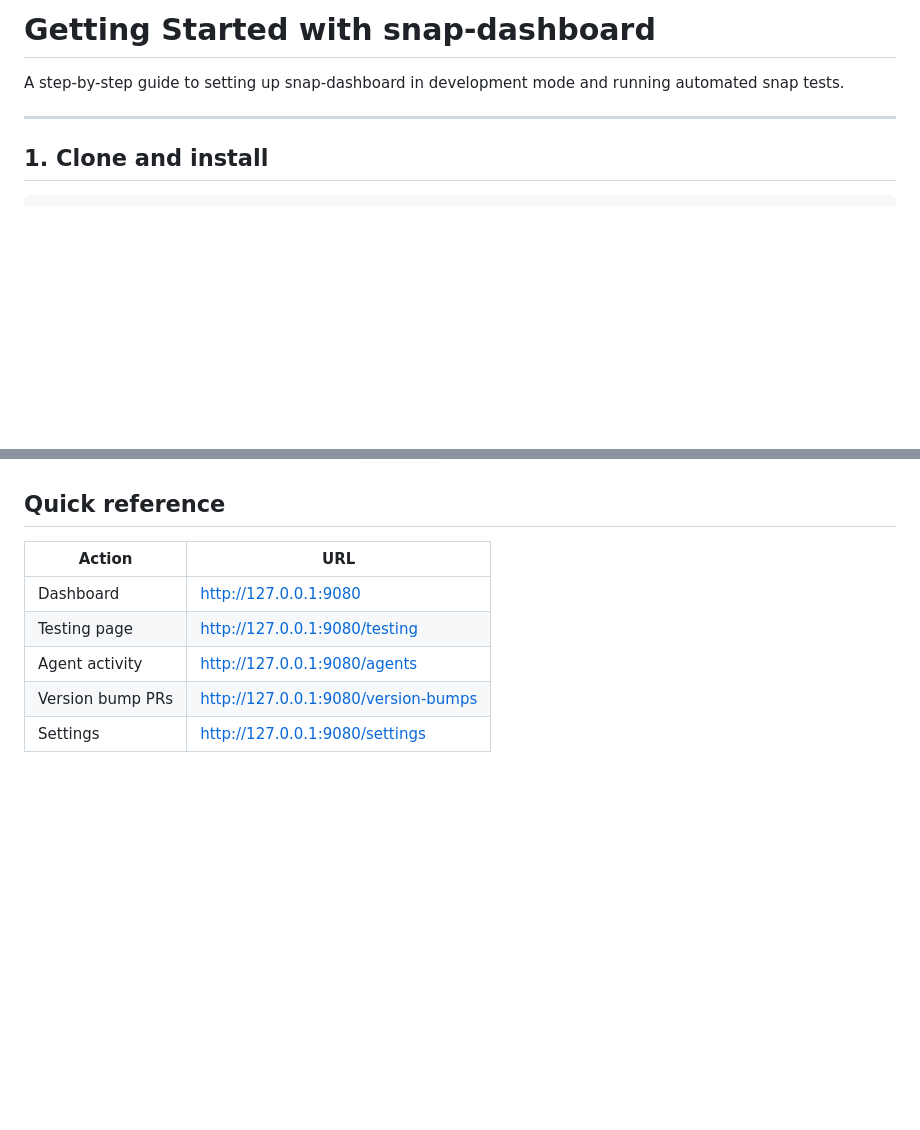
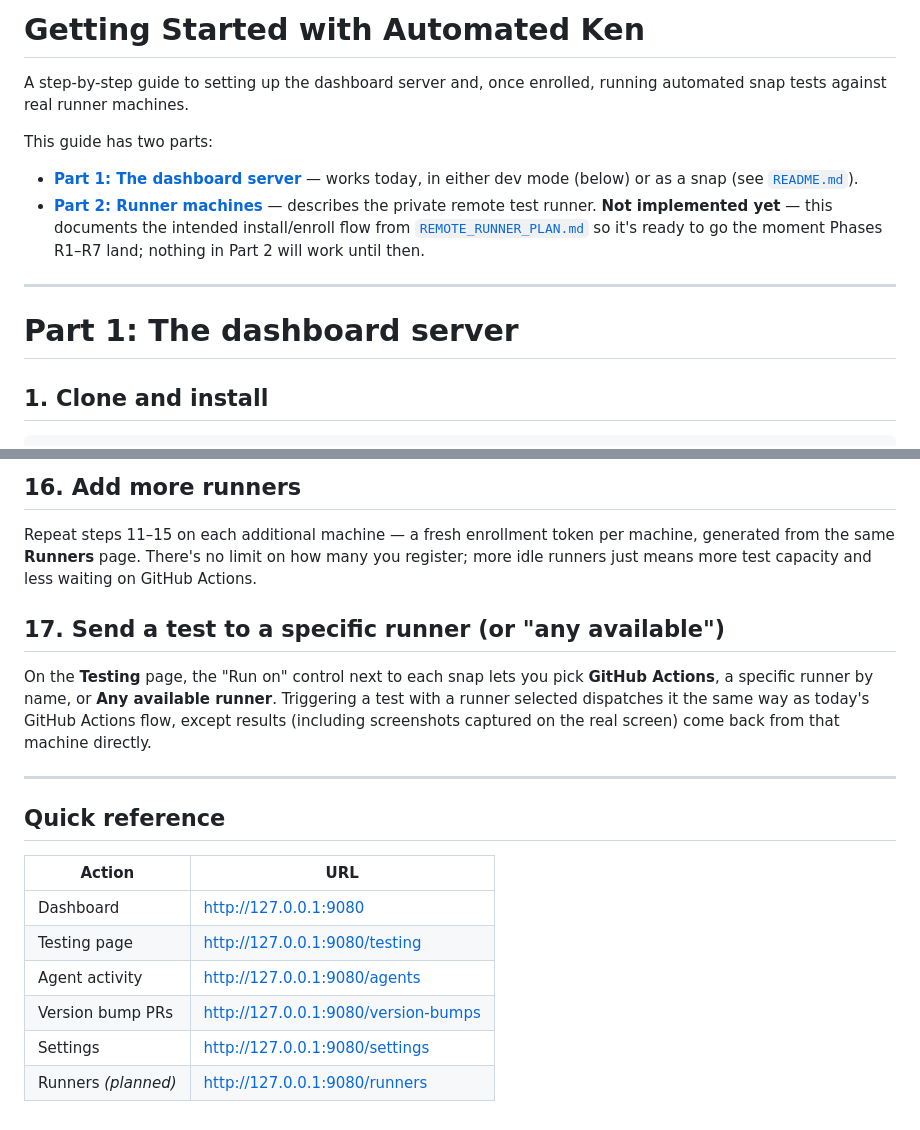
Before and after one commit to kenvandine/automated-ken, a Markdown page: GETTING_STARTED.md, 2 parts joined by grey strips. GitHub-like rendering; blank space fills up the shorter version.

```diff
--- a/GETTING_STARTED.md
+++ b/GETTING_STARTED.md
@@ -1,8 +1,15 @@
-# Getting Started with snap-dashboard
+# Getting Started with Automated Ken
 
-A step-by-step guide to setting up snap-dashboard in development mode and running automated snap tests.
+A step-by-step guide to setting up the dashboard server and, once
+enrolled, running automated snap tests against real runner machines.
+
+This guide has two parts:
+- **[Part 1: The dashboard server](#part-1-the-dashboard-server)** — works today, in either dev mode (below) or as a snap (see [`README.md`](README.md#snap-installation)).
+- **[Part 2: Runner machines](#part-2-runner-machines)** — describes the private remote test runner. **Not implemented yet** — this documents the intended install/enroll flow from [`REMOTE_RUNNER_PLAN.md`](REMOTE_RUNNER_PLAN.md) so it's ready to go the moment Phases R1–R7 land; nothing in Part 2 will work until then.
 
 ---
+
+# Part 1: The dashboard server
 
 ## 1. Clone and install
 
@@ -138,3 +241,21 @@ When triggered, the agent creates `.github/workflows/automated-snap-build.yml` i
+## 16. Add more runners
+
+Repeat steps 11–15 on each additional machine — a fresh enrollment token
+per machine, generated from the same **Runners** page. There's no limit
+on how many you register; more idle runners just means more test
+capacity and less waiting on GitHub Actions.
+
+## 17. Send a test to a specific runner (or "any available")
+
+On the **Testing** page, the "Run on" control next to each snap lets you
+pick **GitHub Actions**, a specific runner by name, or **Any available
+runner**. Triggering a test with a runner selected dispatches it the
+same way as today's GitHub Actions flow, except results (including
+screenshots captured on the real screen) come back from that machine
+directly.
+
+---
+
 ## Quick reference
 
 | Action | URL |
@@ -144,3 +265,4 @@ When triggered, the agent creates `.github/workflows/automated-snap-build.yml` i
 | Agent activity | http://127.0.0.1:9080/agents |
 | Version bump PRs | http://127.0.0.1:9080/version-bumps |
 | Settings | http://127.0.0.1:9080/settings |
+| Runners *(planned)* | http://127.0.0.1:9080/runners |
```
Also changed, not shown: other parts of GETTING_STARTED.md (+96 -0 lines), README.md (+2 -1 lines).
